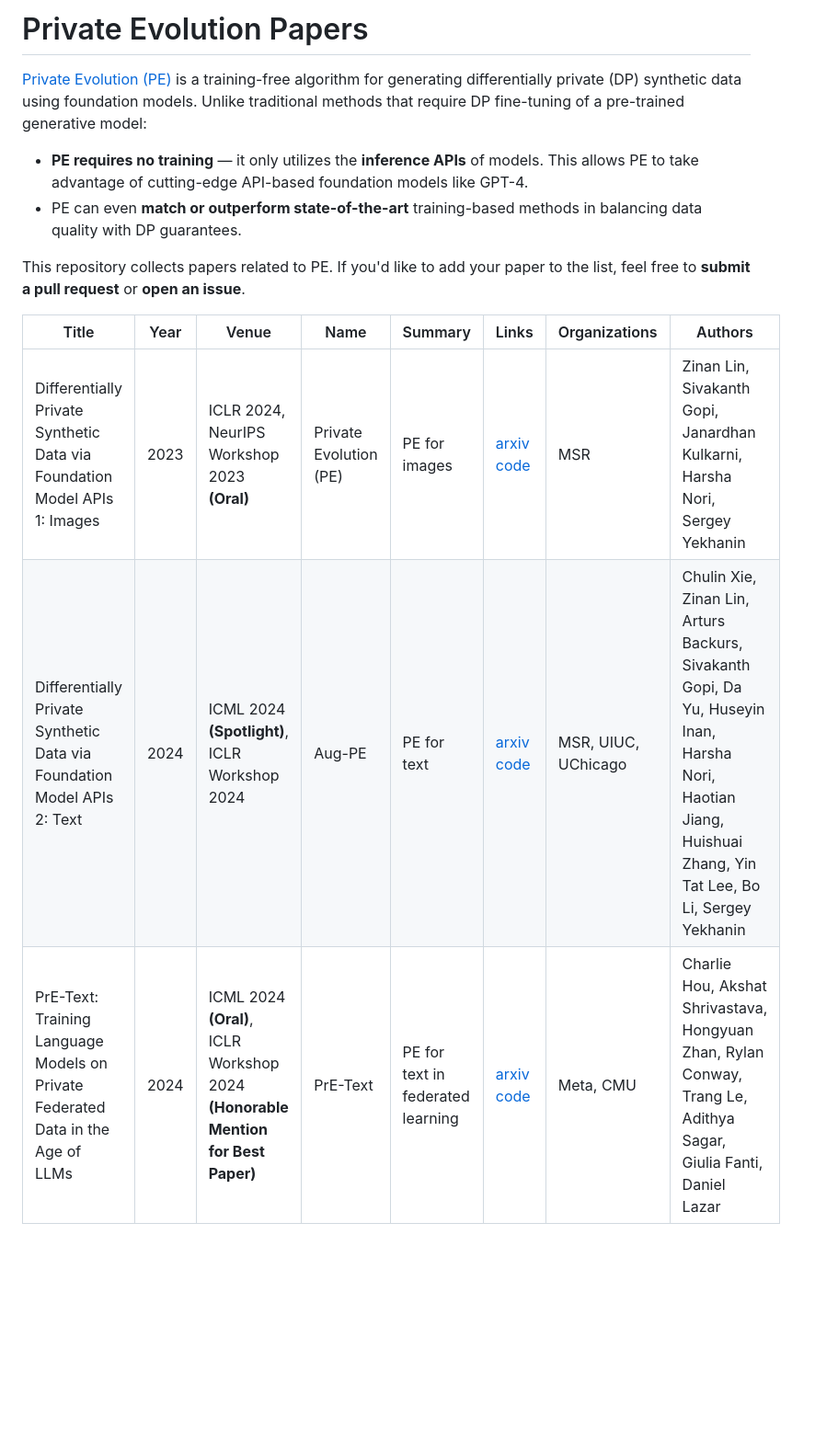
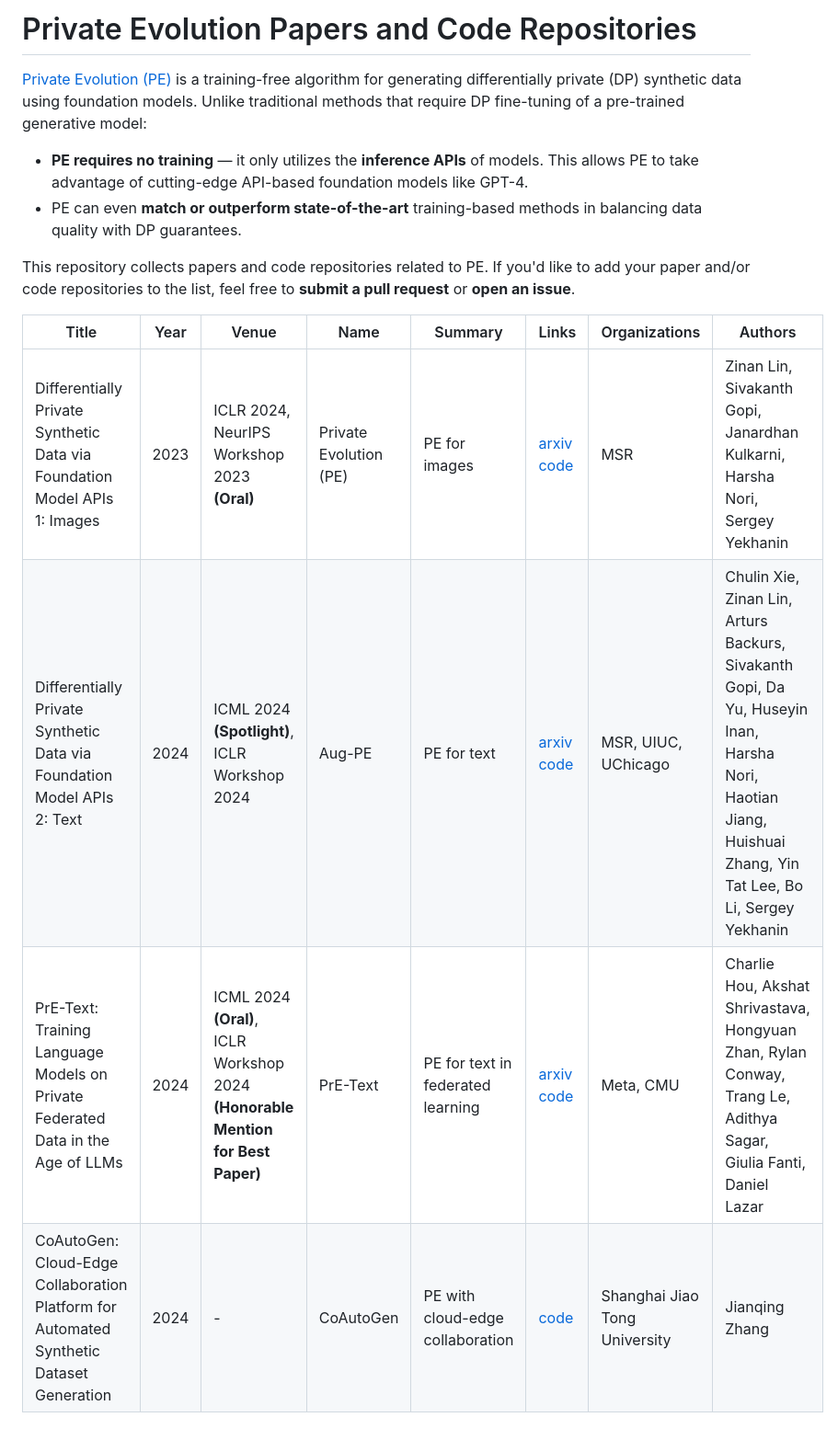
Before and after one commit to fjxmlzn/private-evolution-papers, a Markdown page: README.md, the part around the change. Shown: that part at 92% size. Drawn GitHub-style; blank space fills up the shorter version.

Commit message:
Update the list

```diff
--- a/README.md
+++ b/README.md
@@ -1,15 +1,16 @@
-# Private Evolution Papers
+# Private Evolution Papers and Code Repositories
 
 [Private Evolution (PE)](https://arxiv.org/abs/2305.15560) is a training-free algorithm for generating differentially private (DP) synthetic data using foundation models. Unlike traditional methods that require DP fine-tuning of a pre-trained generative model:
 
 * __PE requires no training__ — it only utilizes the __inference APIs__ of models. This allows PE to take advantage of cutting-edge API-based foundation models like GPT-4.
 * PE can even __match or outperform state-of-the-art__ training-based methods in balancing data quality with DP guarantees.
 
-This repository collects papers related to PE. If you'd like to add your paper to the list, feel free to __submit a pull request__ or __open an issue__.
+This repository collects papers and code repositories related to PE. If you'd like to add your paper and/or code repositories to the list, feel free to __submit a pull request__ or __open an issue__.
 
 
-| Title                                                                           | Year | Venue                                                                           | Name                   | Summary                           | Links                                                                                    | Organizations       | Authors                                                                                                                                                     |
-|---------------------------------------------------------------------------------|------|---------------------------------------------------------------------------------|------------------------|-----------------------------------|------------------------------------------------------------------------------------------|---------------------|-------------------------------------------------------------------------------------------------------------------------------------------------------------|
-| Differentially Private Synthetic Data via Foundation Model APIs 1: Images       | 2023 | ICLR 2024, NeurIPS Workshop 2023 __(Oral)__                                     | Private Evolution (PE) | PE for images                     | [arxiv](https://arxiv.org/abs/2305.15560) [code](https://github.com/microsoft/DPSDA)     | MSR                 | Zinan Lin, Sivakanth Gopi, Janardhan Kulkarni, Harsha Nori, Sergey Yekhanin                                                                                 |
-| Differentially Private Synthetic Data via Foundation Model APIs 2: Text         | 2024 | ICML 2024 __(Spotlight)__, ICLR Workshop 2024                                   | Aug-PE                 | PE for text                       | [arxiv](https://arxiv.org/abs/2403.01749) [code](https://github.com/AI-secure/aug-pe)    | MSR, UIUC, UChicago | Chulin Xie, Zinan Lin, Arturs Backurs, Sivakanth Gopi, Da Yu, Huseyin Inan, Harsha Nori, Haotian Jiang, Huishuai Zhang, Yin Tat Lee, Bo Li, Sergey Yekhanin |
-| PrE-Text: Training Language Models on Private Federated Data in the Age of LLMs | 2024 | ICML 2024 __(Oral)__, ICLR Workshop 2024 __(Honorable Mention for Best Paper)__ | PrE-Text               | PE for text in federated learning | [arxiv](https://arxiv.org/pdf/2406.02958) [code](https://github.com/houcharlie/PrE-Text) | Meta, CMU           | Charlie Hou, Akshat Shrivastava, Hongyuan Zhan, Rylan Conway, Trang Le, Adithya Sagar, Giulia Fanti, Daniel Lazar                                           |
+| Title                                                                                   | Year | Venue                                                                           | Name                   | Summary                           | Links                                                                                    | Organizations                 | Authors                                                                                                                                                     |
+|-----------------------------------------------------------------------------------------|------|---------------------------------------------------------------------------------|------------------------|-----------------------------------|------------------------------------------------------------------------------------------|-------------------------------|-------------------------------------------------------------------------------------------------------------------------------------------------------------|
+| Differentially Private Synthetic Data via Foundation Model APIs 1: Images               | 2023 | ICLR 2024, NeurIPS Workshop 2023 __(Oral)__                                     | Private Evolution (PE) | PE for images                     | [arxiv](https://arxiv.org/abs/2305.15560) [code](https://github.com/microsoft/DPSDA)     | MSR                           | Zinan Lin, Sivakanth Gopi, Janardhan Kulkarni, Harsha Nori, Sergey Yekhanin                                                                                 |
+| Differentially Private Synthetic Data via Foundation Model APIs 2: Text                 | 2024 | ICML 2024 __(Spotlight)__, ICLR Workshop 2024                                   | Aug-PE                 | PE for text                       | [arxiv](https://arxiv.org/abs/2403.01749) [code](https://github.com/AI-secure/aug-pe)    | MSR, UIUC, UChicago           | Chulin Xie, Zinan Lin, Arturs Backurs, Sivakanth Gopi, Da Yu, Huseyin Inan, Harsha Nori, Haotian Jiang, Huishuai Zhang, Yin Tat Lee, Bo Li, Sergey Yekhanin |
+| PrE-Text: Training Language Models on Private Federated Data in the Age of LLMs         | 2024 | ICML 2024 __(Oral)__, ICLR Workshop 2024 __(Honorable Mention for Best Paper)__ | PrE-Text               | PE for text in federated learning | [arxiv](https://arxiv.org/pdf/2406.02958) [code](https://github.com/houcharlie/PrE-Text) | Meta, CMU                     | Charlie Hou, Akshat Shrivastava, Hongyuan Zhan, Rylan Conway, Trang Le, Adithya Sagar, Giulia Fanti, Daniel Lazar                                           |
+| CoAutoGen: Cloud-Edge Collaboration Platform for Automated Synthetic Dataset Generation | 2024 | -                                                                               | CoAutoGen              | PE with cloud-edge collaboration  | [code](https://github.com/TsingZ0/CoAutoGen)                                             | Shanghai Jiao Tong University | Jianqing Zhang                                                                                                                                              |
```
